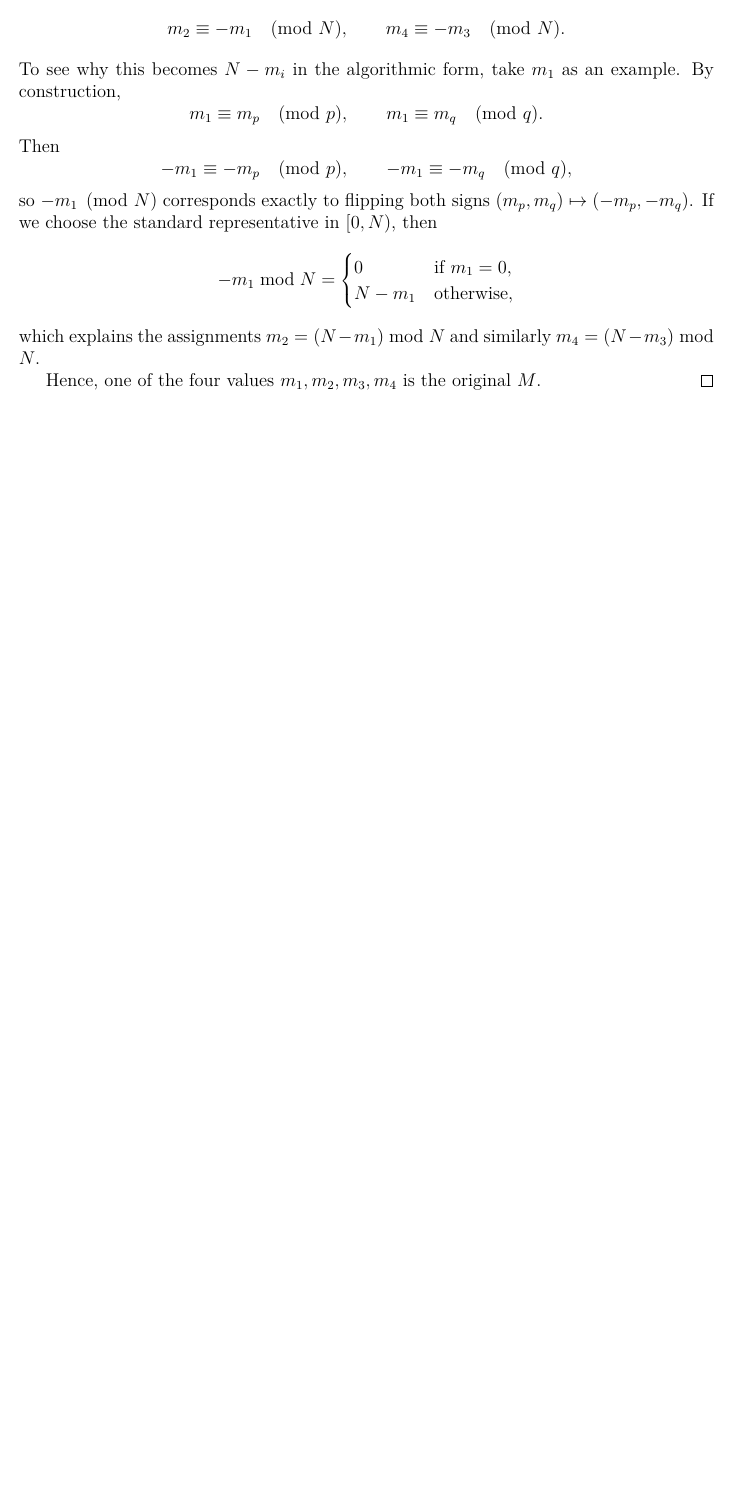
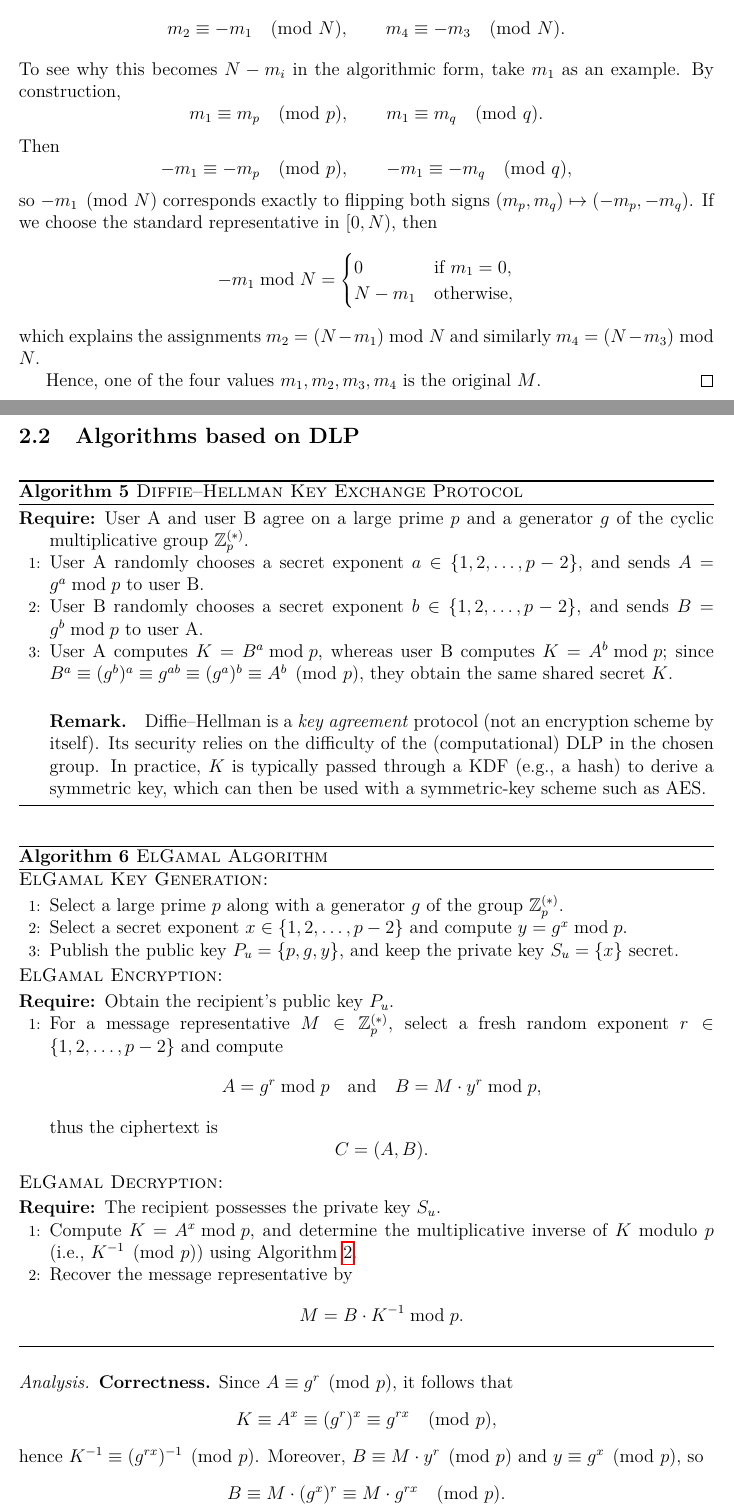
Before and after one commit to syaheer-altaf/nthu-notes, a LaTeX document (network_security/public-key-crypto.tex): part of page 22 of 22 before the commit and two parts of pages 22 and 23 of 24 after it, the two joined at a grey line, cut so that both start at the same text, the shorter picture padded with empty space. Compiled offline with pdfLaTeX.

Commit message:
updated: network_security

```diff
--- a/network_security/public-key-crypto.tex
+++ b/network_security/public-key-crypto.tex
@@ -1289,3 +1289,61 @@
 
 		Hence, one of the four values \(m_1,m_2,m_3,m_4\) is the original \(M\).
 	\end{analysis}
+
+	\subsection{Algorithms based on DLP}
+	\begin{algorithm}[H]
+		\caption{\textsc{Diffie--Hellman Key Exchange Protocol}}
+		\label{algo:diffie_hellman}
+		\begin{algorithmic}[1]
+			\REQUIRE User A and user B agree on a large prime \(p\) and a generator \(g\) of the cyclic multiplicative group \(\mathbb{Z}^{(\ast)}_p\).
+			\STATE User A randomly chooses a secret exponent \(a \in \{1,2,\dots,p-2\}\), and sends \(A = g^a \bmod p\) to user B.
+			\STATE User B randomly chooses a secret exponent \(b \in \{1,2,\dots,p-2\}\), and sends \(B = g^b \bmod p\) to user A.
+			\STATE User A computes \(K = B^a \bmod p\), whereas user B computes \(K = A^b \bmod p\); since \(B^a \equiv (g^b)^a \equiv g^{ab} \equiv (g^a)^b \equiv A^b \pmod p\), they obtain the same shared secret \(K\).
+
+			\paragraph{Remark.} Diffie--Hellman is a \emph{key agreement} protocol (not an encryption scheme by itself). Its security relies on the difficulty of the (computational) DLP in the chosen group. In practice, \(K\) is typically passed through a KDF (e.g., a hash) to derive a symmetric key, which can then be used with a symmetric-key scheme such as AES.
+		\end{algorithmic}
+	\end{algorithm}
+
+	\begin{algorithm}[H]
+		\caption{\textsc{ElGamal Algorithm}}
+		\label{algo:elgamal}
+		\textsc{ElGamal Key Generation:}
+		\begin{algorithmic}[1]
+			\STATE Select a large prime \(p\) along with a generator \(g\) of the group \(\mathbb{Z}^{(\ast)}_p\).
+			\STATE Select a secret exponent \(x \in \{1,2,\dots,p-2\}\) and compute \(y = g^x \bmod p\).
+			\STATE Publish the public key \(P_u = \{p,g,y\}\), and keep the private key \(S_u = \{x\}\) secret.
+		\end{algorithmic}
+
+		\textsc{ElGamal Encryption:}
+		\begin{algorithmic}[1]
+			\REQUIRE Obtain the recipient's public key \(P_u\).
+			\STATE For a message representative \(M \in \mathbb{Z}^{(\ast)}_p\), select a fresh random exponent \(r \in \{1,2,\dots,p-2\}\) and compute
+			\[
+			A = g^r \bmod p \quad\text{and}\quad B = M\cdot y^r \bmod p,
+			\]
+			thus the ciphertext is
+			\[
+			C = (A,B).
+			\]
+		\end{algorithmic}
+
+		\textsc{ElGamal Decryption:}
+		\begin{algorithmic}[1]
+			\REQUIRE The recipient possesses the private key \(S_u\).
+			\STATE Compute \(K = A^x \bmod p\), and determine the multiplicative inverse of \(K\) modulo \(p\) (i.e., \(K^{-1} \pmod p\)) using Algorithm~\ref{alg:ext_euclid_algo}.
+			\STATE Recover the message representative by
+			\[
+			M = B \cdot K^{-1} \bmod p.
+			\]
+		\end{algorithmic}
+	\end{algorithm}
+
+	\begin{analysis}
+		\textbf{Correctness.} Since \(A \equiv g^r \pmod p\), it follows that
+		\[
+		K \equiv A^x \equiv (g^r)^x \equiv g^{rx} \pmod p,
+		\]
+		hence \(K^{-1} \equiv (g^{rx})^{-1} \pmod p\).
+		Moreover, \(B \equiv M\cdot y^r \pmod p\) and \(y \equiv g^x \pmod p\), so
+		\[
+		B \equiv M\cdot (g^x)^r \equiv M\cdot g^{rx} \pmod p.
```
Also changed, not shown: network_security/public-key-crypto.tex (7 more changed lines).
